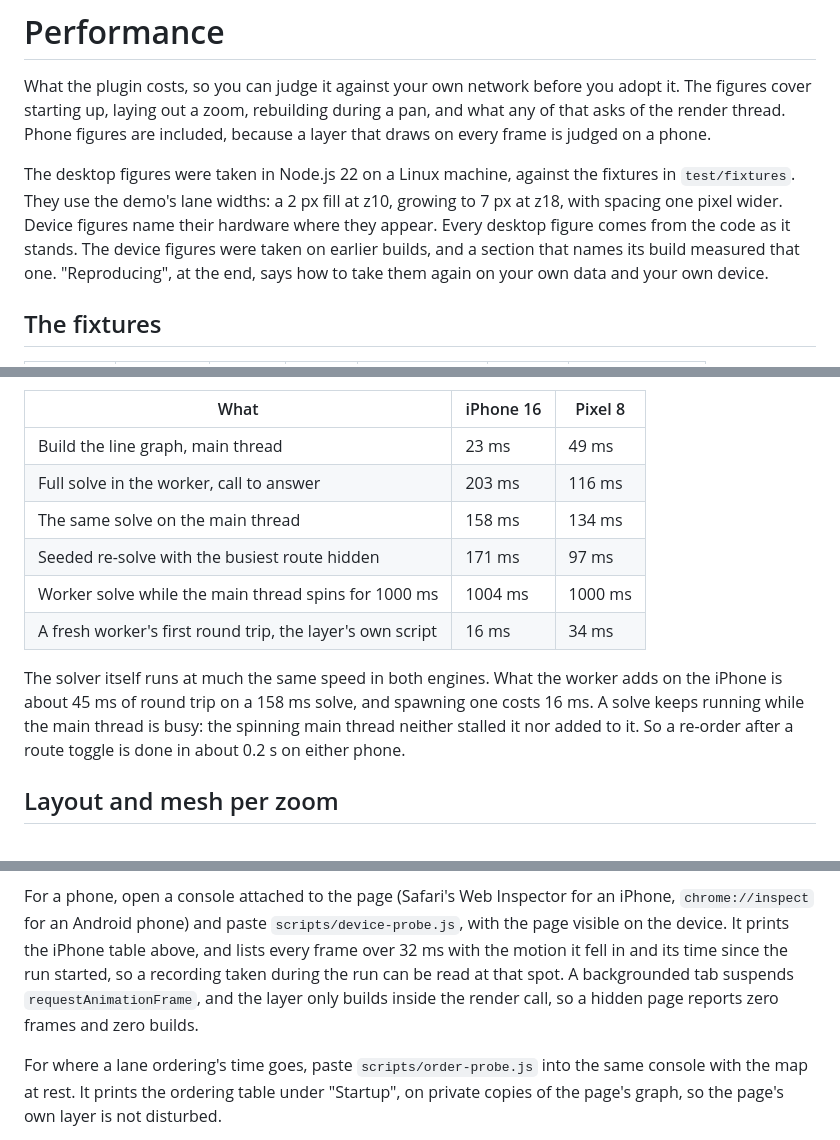
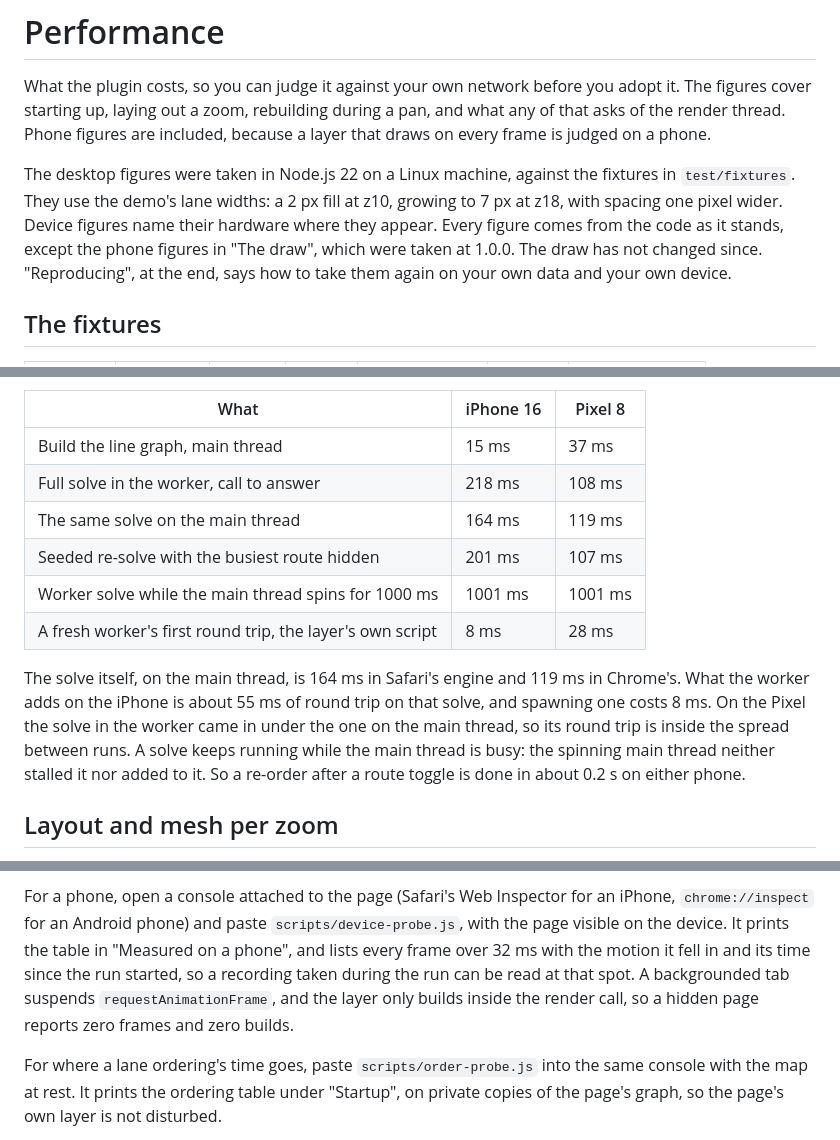
Before and after one commit to c0nsumer/maplibre-gl-lanes, a Markdown page: docs/performance.md, 3 parts joined by grey strips. GitHub-like rendering.

```diff
--- a/docs/performance.md
+++ b/docs/performance.md
@@ -9,11 +9,10 @@ phone.
 The desktop figures were taken in Node.js 22 on a Linux machine, against
 the fixtures in `test/fixtures`. They use the demo's lane widths: a 2 px
 fill at z10, growing to 7 px at z18, with spacing one pixel wider. Device
-figures name their hardware where they appear. Every desktop figure comes
-from the code as it stands. The device figures were taken on earlier
-builds, and a section that names its build measured that one.
-"Reproducing", at the end, says how to take them again on your own data
-and your own device.
+figures name their hardware where they appear. Every figure comes from
+the code as it stands, except the phone figures in "The draw", which were
+taken at 1.0.0. The draw has not changed since. "Reproducing", at the
+end, says how to take them again on your own data and your own device.
 
 ## The fixtures
 
@@ -63,18 +62,21 @@ visible and the map at rest. Each is the median of the probe's runs.
 
 | What | iPhone 16 | Pixel 8 |
 |---|---|---|
-| Build the line graph, main thread | 23 ms | 49 ms |
-| Full solve in the worker, call to answer | 203 ms | 116 ms |
-| The same solve on the main thread | 158 ms | 134 ms |
-| Seeded re-solve with the busiest route hidden | 171 ms | 97 ms |
-| Worker solve while the main thread spins for 1000 ms | 1004 ms | 1000 ms |
-| A fresh worker's first round trip, the layer's own script | 16 ms | 34 ms |
+| Build the line graph, main thread | 15 ms | 37 ms |
+| Full solve in the worker, call to answer | 218 ms | 108 ms |
+| The same solve on the main thread | 164 ms | 119 ms |
+| Seeded re-solve with the busiest route hidden | 201 ms | 107 ms |
+| Worker solve while the main thread spins for 1000 ms | 1001 ms | 1001 ms |
+| A fresh worker's first round trip, the layer's own script | 8 ms | 28 ms |
 
-The solver itself runs at much the same speed in both engines. What the
-worker adds on the iPhone is about 45 ms of round trip on a 158 ms solve,
-and spawning one costs 16 ms. A solve keeps running while the main thread
-is busy: the spinning main thread neither stalled it nor added to it. So
-a re-order after a route toggle is done in about 0.2 s on either phone.
+The solve itself, on the main thread, is 164 ms in Safari's engine and
+119 ms in Chrome's. What the worker adds on the iPhone is about 55 ms of
+round trip on that solve, and spawning one costs 8 ms. On the Pixel the
+solve in the worker came in under the one on the main thread, so its
+round trip is inside the spread between runs. A solve keeps running while
+the main thread is busy: the spinning main thread neither stalled it nor
+added to it. So a re-order after a route toggle is done in about 0.2 s on
+either phone.
 
 ## Layout and mesh per zoom
 
@@ -422,11 +341,11 @@ split edges and so change the problem.
 For a phone, open a console attached to the page (Safari's Web Inspector
 for an iPhone, `chrome://inspect` for an Android phone) and paste
 `scripts/device-probe.js`, with the page visible on the device. It prints
-the iPhone table above, and lists every frame over 32 ms with the motion
-it fell in and its time since the run started, so a recording taken
-during the run can be read at that spot. A backgrounded tab suspends
-`requestAnimationFrame`, and the layer only builds inside the render
-call, so a hidden page reports zero frames and zero builds.
+the table in "Measured on a phone", and lists every frame over 32 ms
+with the motion it fell in and its time since the run started, so a
+recording taken during the run can be read at that spot. A backgrounded
+tab suspends `requestAnimationFrame`, and the layer only builds inside
+the render call, so a hidden page reports zero frames and zero builds.
 
 For where a lane ordering's time goes, paste `scripts/order-probe.js`
 into the same console with the map at rest. It prints the ordering table
```
Also changed, not shown: other parts of docs/performance.md (+50 -134 lines), CHANGELOG.md (+3 -0 lines).
